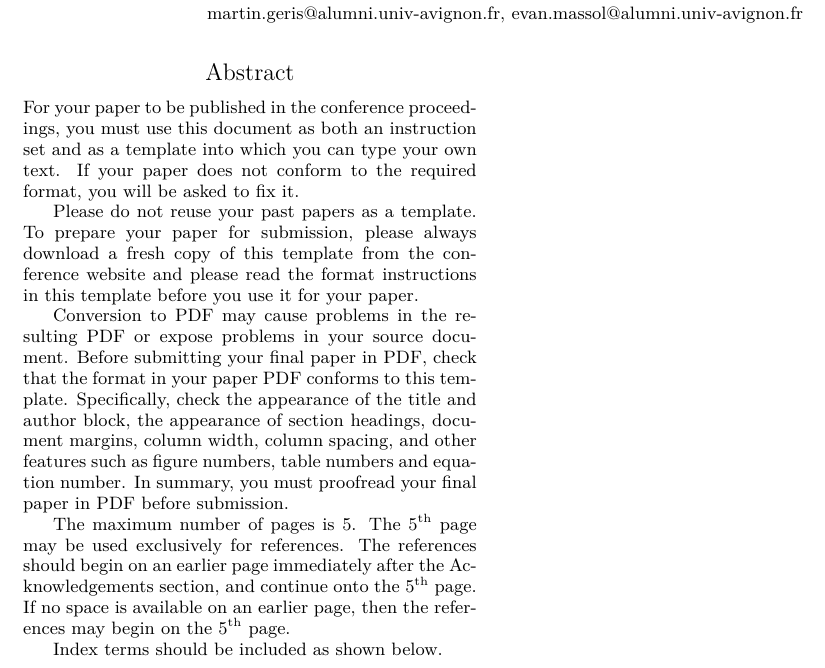
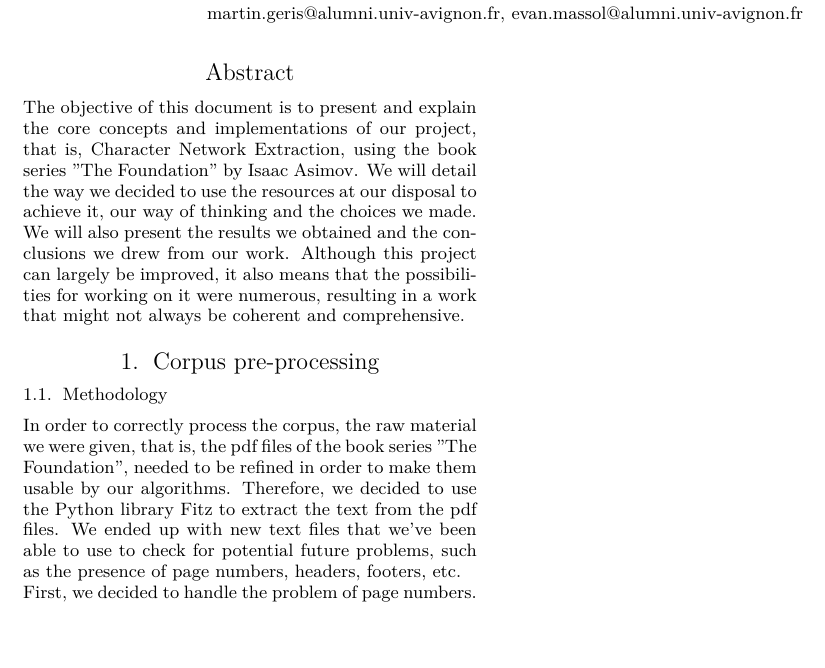
Before and after one commit to evan-massol/characters-network-extraction-AMS, a LaTeX paper (LaTeX/main.tex): part of the page, cut so that both start at the same text, the shorter picture padded with empty space. Compiled offline with XeLaTeX.

Commit message:
Updates tex file

```diff
--- a/LaTeX/main.tex
+++ b/LaTeX/main.tex
@@ -14,15 +14,27 @@
 \maketitle
 %
 \begin{abstract}
-  For your paper to be published in the conference proceedings, you must use this document as both an instruction set and as a template into which you can type your own text. If your paper does not conform to the required format, you will be asked to fix it.
-
-  Please do not reuse your past papers as a template. To prepare your paper for submission, please always download a fresh copy of this template from the conference website and please read the format instructions in this template before you use it for your paper.
-
-  Conversion to PDF may cause problems in the resulting PDF or expose problems in your source document. Before submitting your final paper in PDF, check that the format in your paper PDF conforms to this template. Specifically, check the appearance of the title and author block, the appearance of section headings, document margins, column width, column spacing, and other features such as figure numbers, table numbers and equation number. In summary, you must proofread your final paper in PDF before submission.
-
-  The maximum number of pages is 5. The 5\textsuperscript{th} page may be used exclusively for references. The references should begin on an earlier page immediately after the Acknowledgements section, and continue onto the 5\textsuperscript{th} page. If no space is available on an earlier page, then the references may begin on the 5\textsuperscript{th} page.
-
-  Index terms should be included as shown below.
+  The objective of this document is to present and explain the core concepts and
+  implementations of our project, that is, Character Network Extraction, using the book series
+  "The Foundation" by Isaac Asimov. We will detail the way we decided to use the resources at
+  our disposal to achieve it, our way of thinking and the choices we made. We will
+  also present the results we obtained and the conclusions we drew from our work.
+  Although this project can largely be improved, it also means that the possibilities
+  for working on it were numerous, resulting in a work that might not always be coherent and comprehensive.
 \end{abstract}
 
+\section{Corpus pre-processing}
+
+\subsection{Methodology}
+
+In order to correctly process the corpus, the raw material we were given, that is, the pdf files
+of the book series "The Foundation", needed to be refined in order to make them usable by our
+algorithms. Therefore, we decided to use the Python library \textit{Fitz} to extract the text from
+the pdf files. We ended up with new text files that we've been able to use to check for potential future
+problems, such as the presence of page numbers, headers, footers, etc.
+\newline
+First, we decided to handle the problem of page numbers.
+
+
+
 \end{document}
```
Also changed, not shown: 1 other file.
